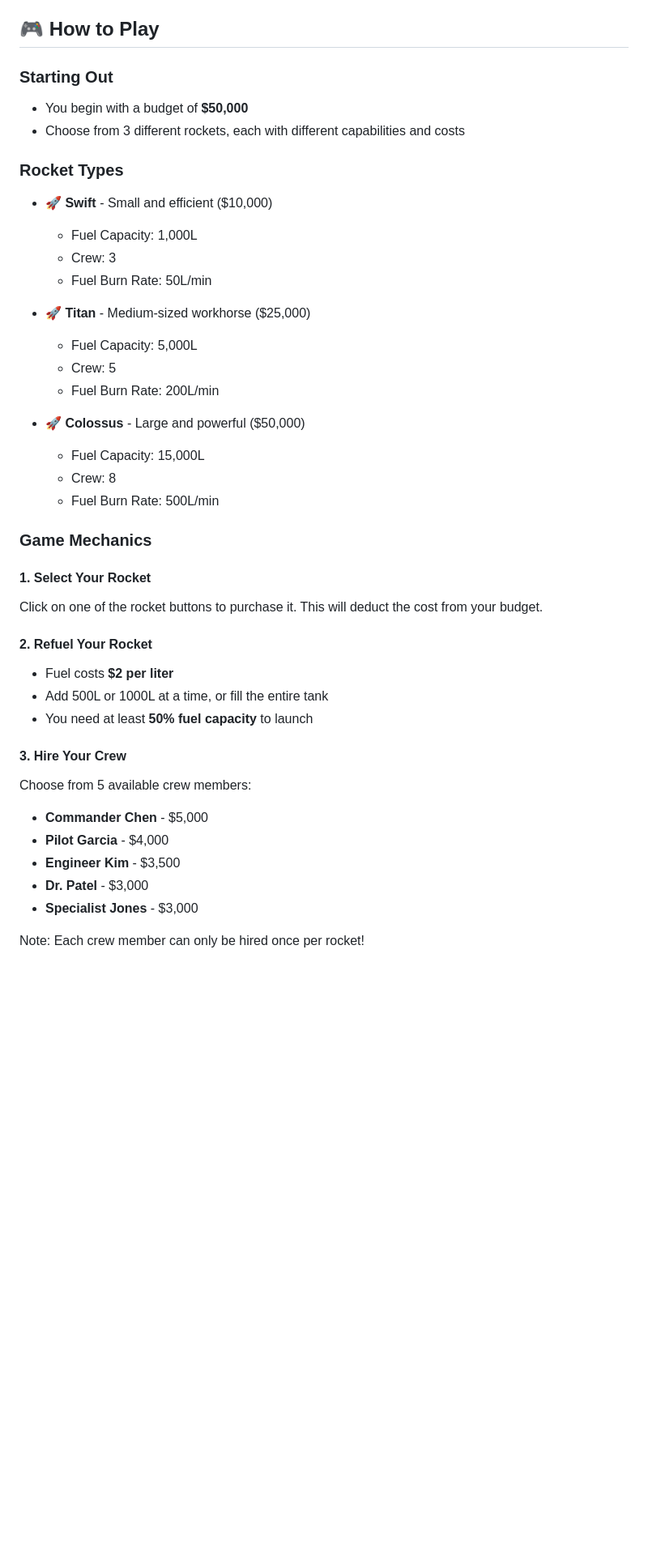
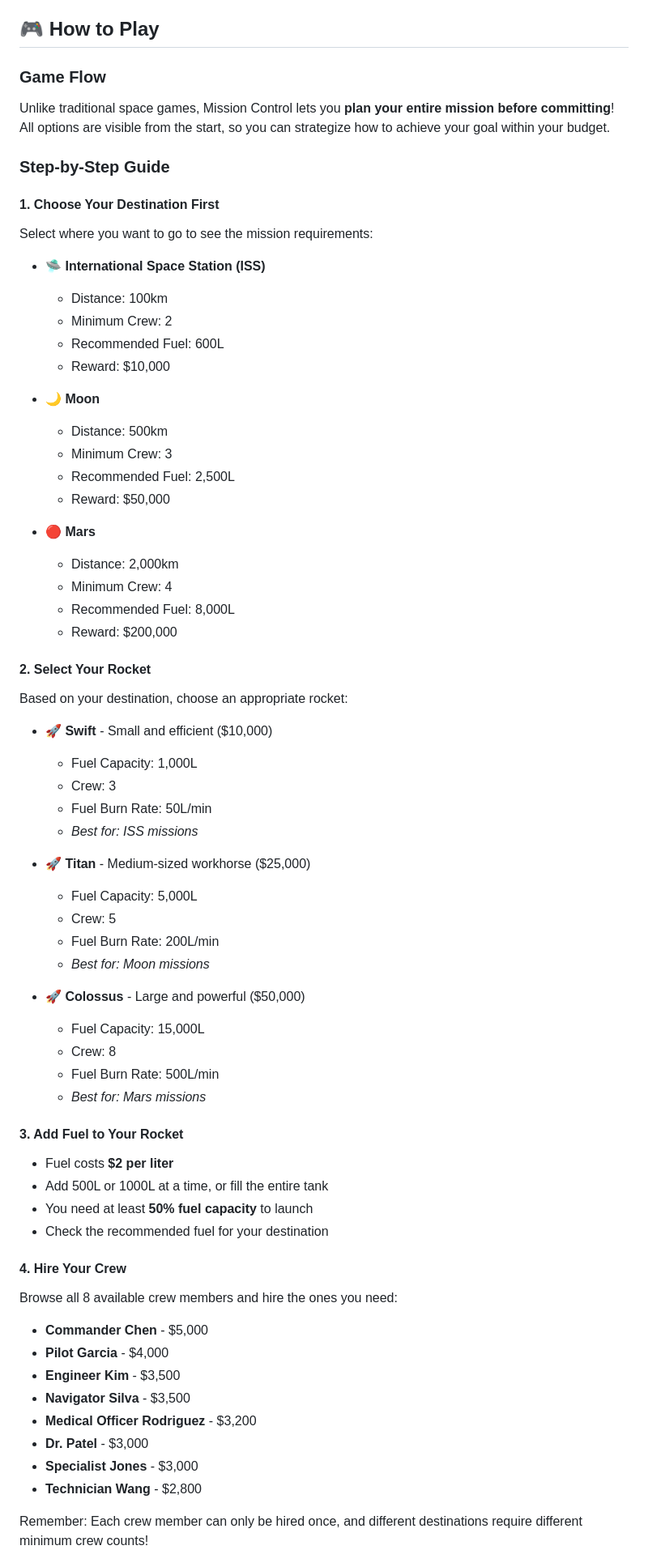
Before and after one commit to jlp-personal/rocket-game, a Markdown page: README.md, the part around one of its changes. Shown at 81% size. Drawn GitHub-style; blank space fills up the shorter version.

```diff
--- a/README.md
+++ b/README.md
@@ -4,43 +4,67 @@ A space-themed browser game where you manage rocket launches, hire crew, and com
 
 ## 🎮 How to Play
 
-### Starting Out
-- You begin with a budget of **$50,000**
-- Choose from 3 different rockets, each with different capabilities and costs
+### Game Flow
+Unlike traditional space games, Mission Control lets you **plan your entire mission before committing**! All options are visible from the start, so you can strategize how to achieve your goal within your budget.
 
-### Rocket Types
+### Step-by-Step Guide
+
+#### 1. Choose Your Destination First
+Select where you want to go to see the mission requirements:
+- **🛸 International Space Station (ISS)**
+  - Distance: 100km
+  - Minimum Crew: 2
+  - Recommended Fuel: 600L
+  - Reward: $10,000
+
+- **🌙 Moon**
+  - Distance: 500km
+  - Minimum Crew: 3
+  - Recommended Fuel: 2,500L
+  - Reward: $50,000
+
+- **🔴 Mars**
+  - Distance: 2,000km
+  - Minimum Crew: 4
+  - Recommended Fuel: 8,000L
+  - Reward: $200,000
+
+#### 2. Select Your Rocket
+Based on your destination, choose an appropriate rocket:
 - **🚀 Swift** - Small and efficient ($10,000)
   - Fuel Capacity: 1,000L
   - Crew: 3
   - Fuel Burn Rate: 50L/min
+  - *Best for: ISS missions*
 
 - **🚀 Titan** - Medium-sized workhorse ($25,000)
   - Fuel Capacity: 5,000L
   - Crew: 5
   - Fuel Burn Rate: 200L/min
+  - *Best for: Moon missions*
 
 - **🚀 Colossus** - Large and powerful ($50,000)
   - Fuel Capacity: 15,000L
   - Crew: 8
   - Fuel Burn Rate: 500L/min
+  - *Best for: Mars missions*
 
-### Game Mechanics
-
-#### 1. Select Your Rocket
-Click on one of the rocket buttons to purchase it. This will deduct the cost from your budget.
-
-#### 2. Refuel Your Rocket
+#### 3. Add Fuel to Your Rocket
 - Fuel costs **$2 per liter**
 - Add 500L or 1000L at a time, or fill the entire tank
 - You need at least **50% fuel capacity** to launch
+- Check the recommended fuel for your destination
 
-#### 3. Hire Your Crew
-Choose from 5 available crew members:
+#### 4. Hire Your Crew
+Browse all 8 available crew members and hire the ones you need:
 - **Commander Chen** - $5,000
 - **Pilot Garcia** - $4,000
 - **Engineer Kim** - $3,500
+- **Navigator Silva** - $3,500
+- **Medical Officer Rodriguez** - $3,200
 - **Dr. Patel** - $3,000
 - **Specialist Jones** - $3,000
+- **Technician Wang** - $2,800
 
-Note: Each crew member can only be hired once per rocket!
+Remember: Each crew member can only be hired once, and different destinations require different minimum crew counts!
 
```
Also changed, not shown: other parts of README.md (+48 -23 lines).
